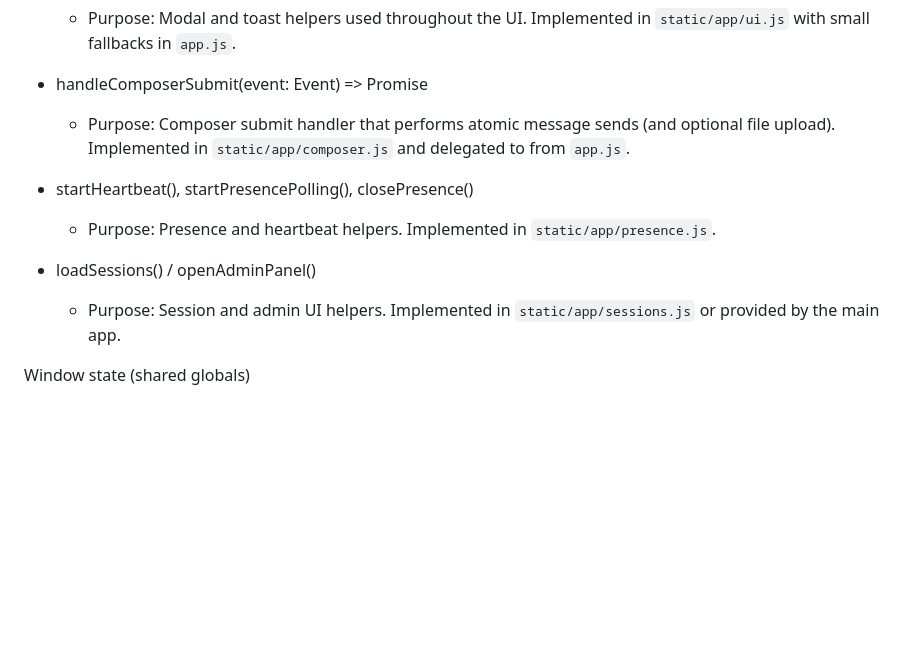
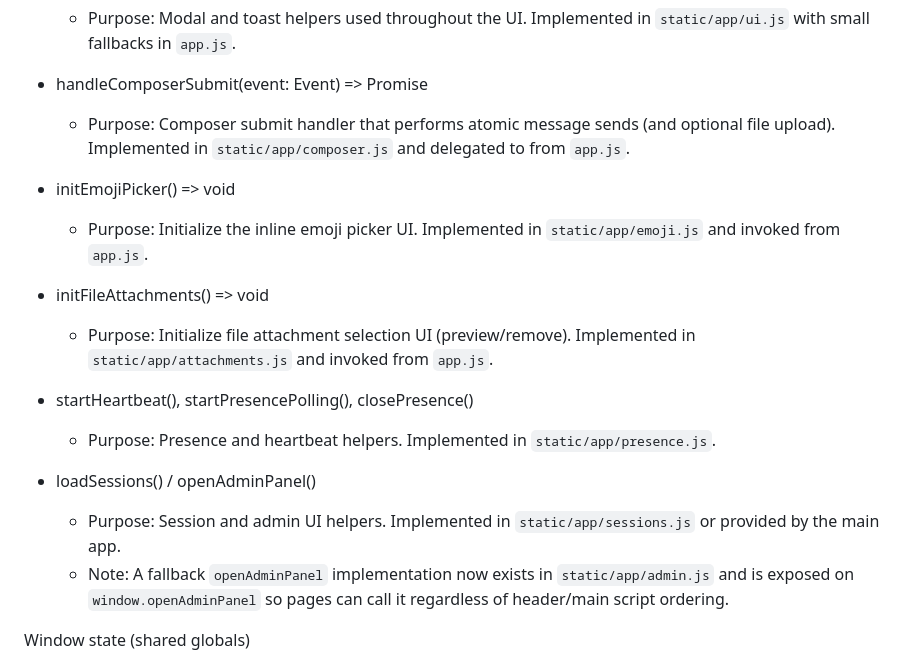
Before and after one commit to mrprogrammingx/classic-web-based-online-chat-application, a Markdown page: static/app/window-api.md, the part around the change. Drawn GitHub-style; blank space fills up the shorter version.

Commit message:
Docs: add initEmojiPicker/initFileAttachments and admin fallback to window API contract

```diff
--- a/static/app/window-api.md
+++ b/static/app/window-api.md
@@ -39,11 +39,18 @@ APIs (summary)
 - handleComposerSubmit(event: Event) => Promise<void>
   - Purpose: Composer submit handler that performs atomic message sends (and optional file upload). Implemented in `static/app/composer.js` and delegated to from `app.js`.
 
+- initEmojiPicker() => void
+  - Purpose: Initialize the inline emoji picker UI. Implemented in `static/app/emoji.js` and invoked from `app.js`.
+
+- initFileAttachments() => void
+  - Purpose: Initialize file attachment selection UI (preview/remove). Implemented in `static/app/attachments.js` and invoked from `app.js`.
+
 - startHeartbeat(), startPresencePolling(), closePresence()
   - Purpose: Presence and heartbeat helpers. Implemented in `static/app/presence.js`.
 
 - loadSessions() / openAdminPanel()
   - Purpose: Session and admin UI helpers. Implemented in `static/app/sessions.js` or provided by the main app.
+  - Note: A fallback `openAdminPanel` implementation now exists in `static/app/admin.js` and is exposed on `window.openAdminPanel` so pages can call it regardless of header/main script ordering.
 
 Window state (shared globals)
 - window.messagesEl: HTMLElement | null — the message list container (`#messages`).
```
